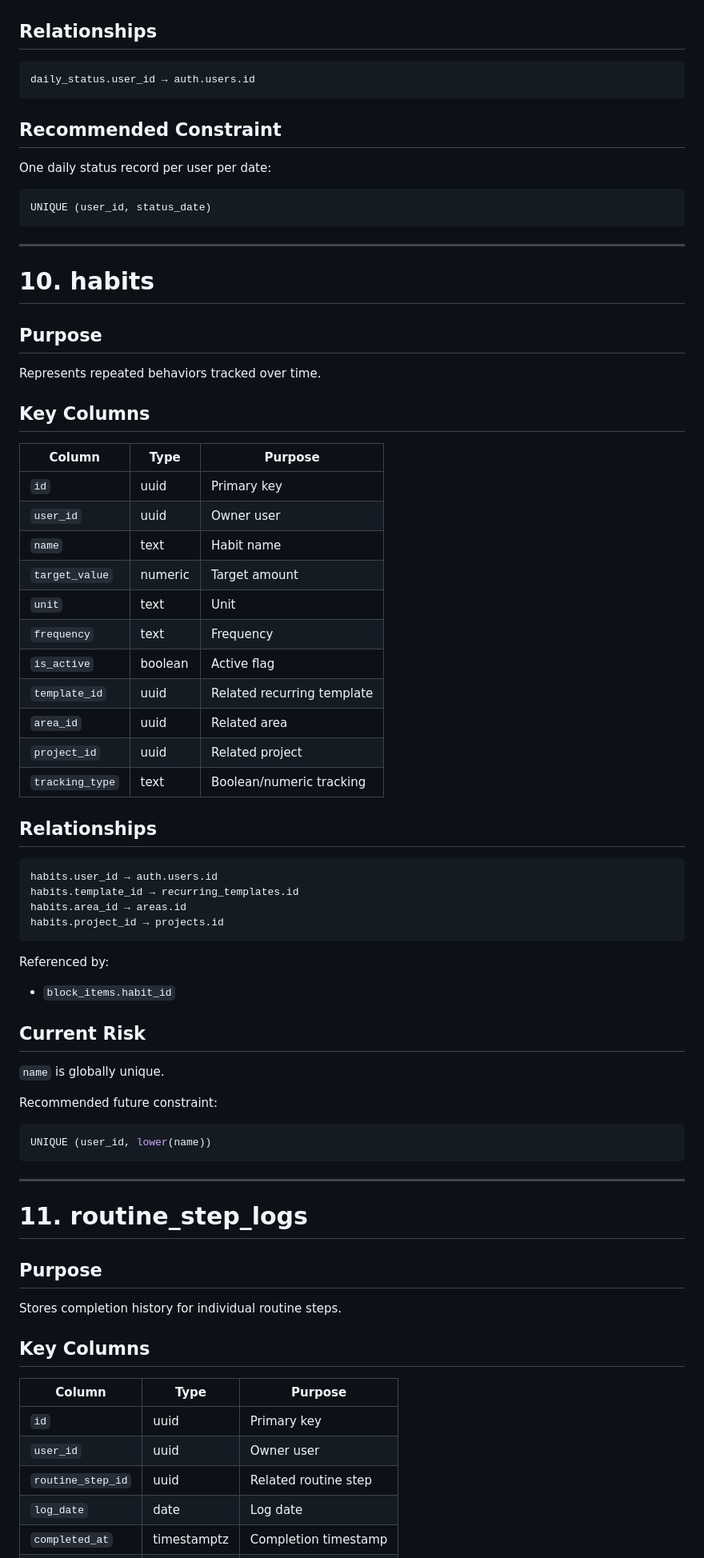
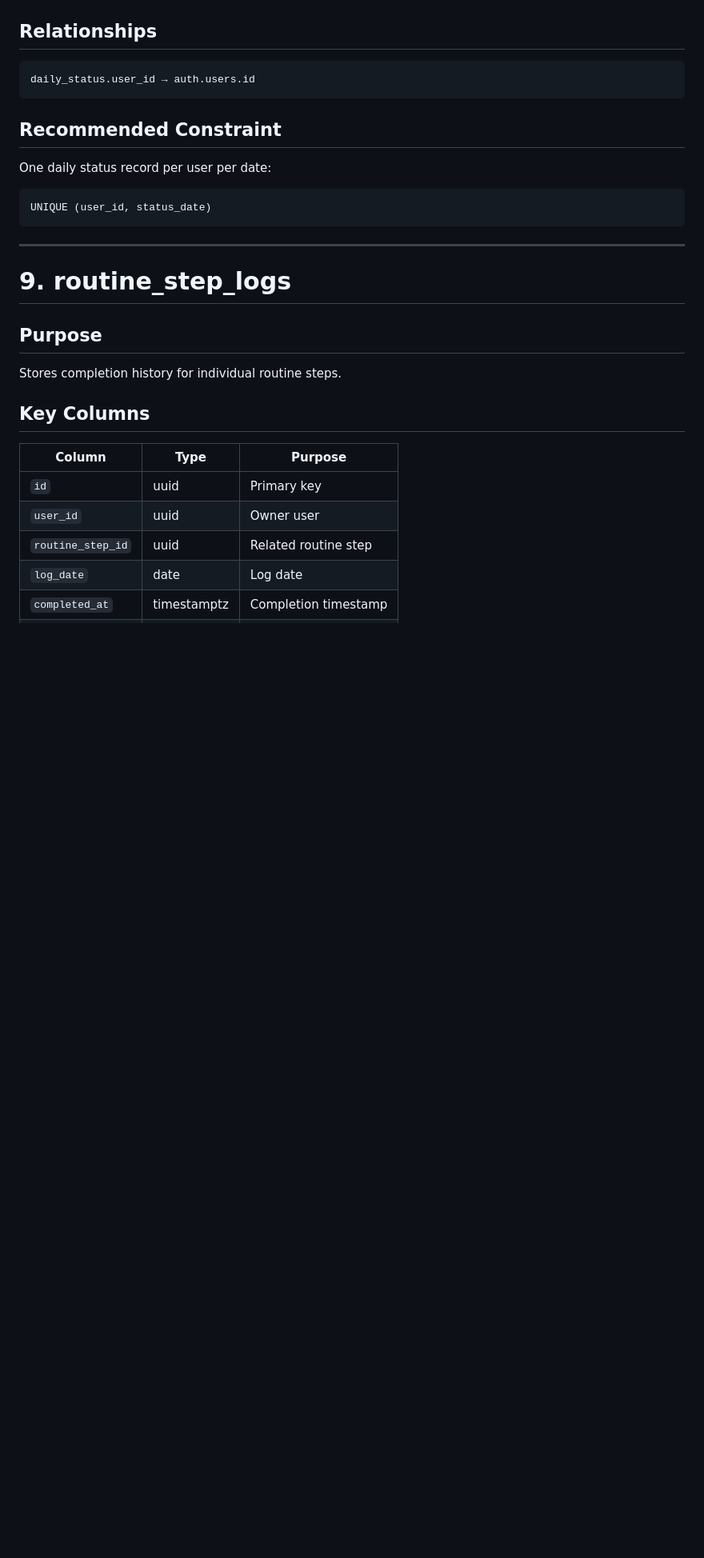
Before and after one commit to ShafiDarr/CompleteOS-plus, a Markdown page: DATABASE.md, the part around one of its changes. Shown at 80% size. Drawn GitHub-style; blank space fills up the shorter version.

````diff
--- a/DATABASE.md
+++ b/DATABASE.md
@@ -519,54 +510,7 @@ UNIQUE (user_id, status_date)
 
 ---
 
-# 10. habits
-
-## Purpose
-
-Represents repeated behaviors tracked over time.
-
-## Key Columns
-
-| Column | Type | Purpose |
-|---|---|---|
-| `id` | uuid | Primary key |
-| `user_id` | uuid | Owner user |
-| `name` | text | Habit name |
-| `target_value` | numeric | Target amount |
-| `unit` | text | Unit |
-| `frequency` | text | Frequency |
-| `is_active` | boolean | Active flag |
-| `template_id` | uuid | Related recurring template |
-| `area_id` | uuid | Related area |
-| `project_id` | uuid | Related project |
-| `tracking_type` | text | Boolean/numeric tracking |
-
-## Relationships
-
-```text
-habits.user_id → auth.users.id
-habits.template_id → recurring_templates.id
-habits.area_id → areas.id
-habits.project_id → projects.id
-```
-
-Referenced by:
-
-- `block_items.habit_id`
-
-## Current Risk
-
-`name` is globally unique.
-
-Recommended future constraint:
-
-```sql
-UNIQUE (user_id, lower(name))
-```
-
----
-
-# 11. routine_step_logs
+# 9. routine_step_logs
 
 ## Purpose
 
````
Also changed, not shown: other parts of DATABASE.md (+115 -139 lines), DOMAIN_ARCHITECTURE.md (+4 -0 lines), ROADMAP.md (+4 -3 lines).
